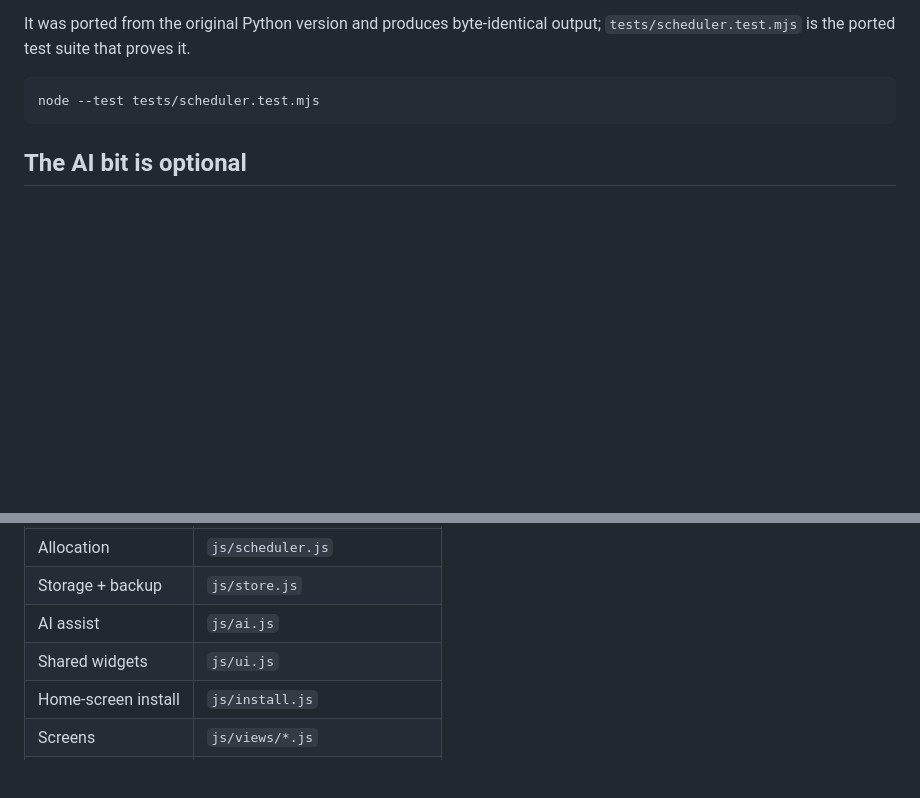
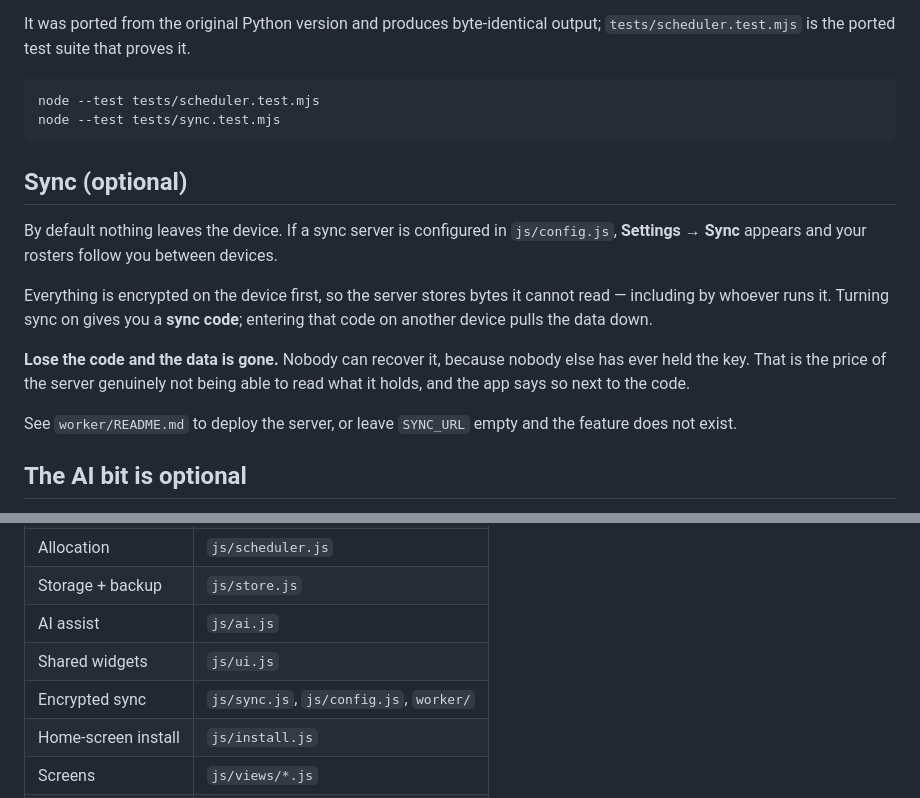
Before and after one commit to Mikeyau-ai/Rosterm8, a Markdown page: README.md, 2 parts joined by grey strips. GitHub-like rendering; blank space fills up the shorter version.

Commit message:
Document sync in the README

````diff
--- a/README.md
+++ b/README.md
@@ -99,7 +99,25 @@ output; `tests/scheduler.test.mjs` is the ported test suite that proves it.
 
 ```bash
 node --test tests/scheduler.test.mjs
+node --test tests/sync.test.mjs
 ```
+
+## Sync (optional)
+
+By default nothing leaves the device. If a sync server is configured in
+`js/config.js`, **Settings → Sync** appears and your rosters follow you between
+devices.
+
+Everything is encrypted on the device first, so the server stores bytes it
+cannot read — including by whoever runs it. Turning sync on gives you a **sync
+code**; entering that code on another device pulls the data down.
+
+**Lose the code and the data is gone.** Nobody can recover it, because nobody
+else has ever held the key. That is the price of the server genuinely not being
+able to read what it holds, and the app says so next to the code.
+
+See `worker/README.md` to deploy the server, or leave `SYNC_URL` empty and the
+feature does not exist.
 
 ## The AI bit is optional
 
@@ -142,6 +160,7 @@ the same reason — offline is verified against the deployed site.
 | Storage + backup | `js/store.js` |
 | AI assist | `js/ai.js` |
 | Shared widgets | `js/ui.js` |
+| Encrypted sync | `js/sync.js`, `js/config.js`, `worker/` |
 | Home-screen install | `js/install.js` |
 | Screens | `js/views/*.js` |
 | Offline | `sw.js`, `manifest.webmanifest` |
````
